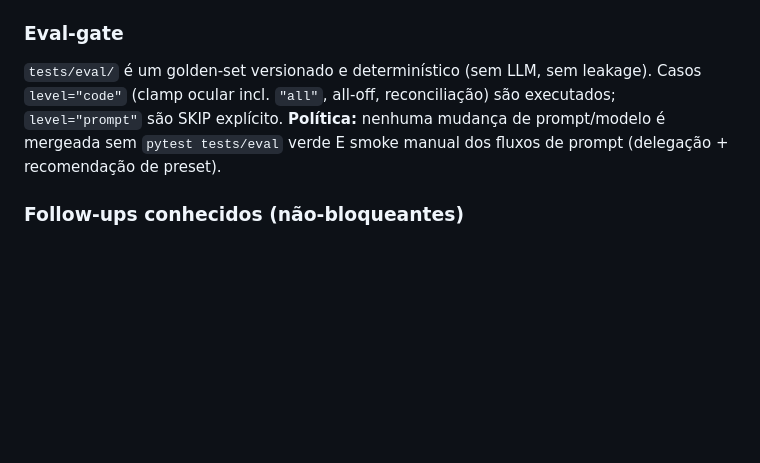
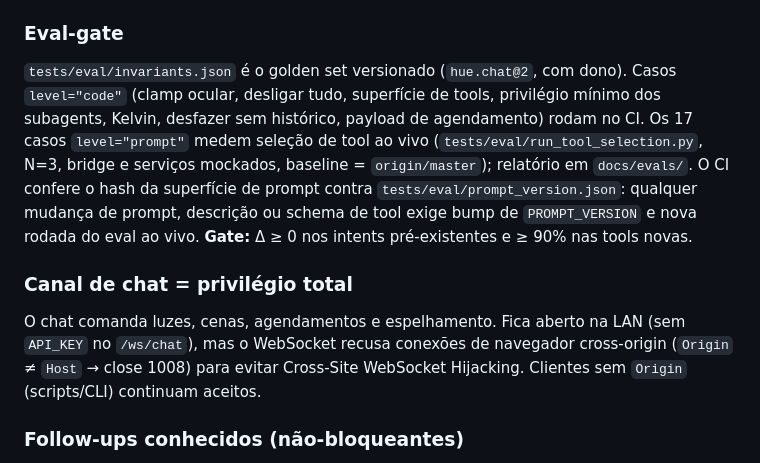
Before and after one commit to marvinbraga/my_phillips_hue, a Markdown page: docs/ARCHITECTURE.md, the part around one of its changes. Rendered like a GitHub page; blank space fills up the shorter version.

```diff
--- a/docs/ARCHITECTURE.md
+++ b/docs/ARCHITECTURE.md
@@ -577,11 +617,23 @@ reconcilia `EYE_SAFETY_LIMITS` (código, canônico) com
 
 ### Eval-gate
 
-`tests/eval/` é um golden-set versionado e determinístico (sem LLM, sem
-leakage). Casos `level="code"` (clamp ocular incl. `"all"`, all-off,
-reconciliação) são executados; `level="prompt"` são SKIP explícito.
-**Política:** nenhuma mudança de prompt/modelo é mergeada sem `pytest tests/eval`
-verde E smoke manual dos fluxos de prompt (delegação + recomendação de preset).
+`tests/eval/invariants.json` é o golden set versionado (`hue.chat@2`, com dono).
+Casos `level="code"` (clamp ocular, desligar tudo, superfície de tools,
+privilégio mínimo dos subagents, Kelvin, desfazer sem histórico, payload de
+agendamento) rodam no CI. Os 17 casos `level="prompt"` medem seleção de tool
+ao vivo (`tests/eval/run_tool_selection.py`, N=3, bridge e serviços mockados,
+baseline = `origin/master`); relatório em `docs/evals/`. O CI confere o hash da
+superfície de prompt contra `tests/eval/prompt_version.json`: qualquer mudança
+de prompt, descrição ou schema de tool exige bump de `PROMPT_VERSION` e nova
+rodada do eval ao vivo. **Gate:** Δ ≥ 0 nos intents pré-existentes e ≥ 90% nas
+tools novas.
+
+### Canal de chat = privilégio total
+
+O chat comanda luzes, cenas, agendamentos e espelhamento. Fica aberto na LAN
+(sem `API_KEY` no `/ws/chat`), mas o WebSocket recusa conexões de navegador
+cross-origin (`Origin` ≠ `Host` → close 1008) para evitar Cross-Site WebSocket
+Hijacking. Clientes sem `Origin` (scripts/CLI) continuam aceitos.
 
 ### Follow-ups conhecidos (não-bloqueantes)
 
```
Also changed, not shown: other parts of docs/ARCHITECTURE.md (+54 -14 lines), docs/plans/2026-10-21-chat-agent-tools.md (added, +126 -0 lines).
